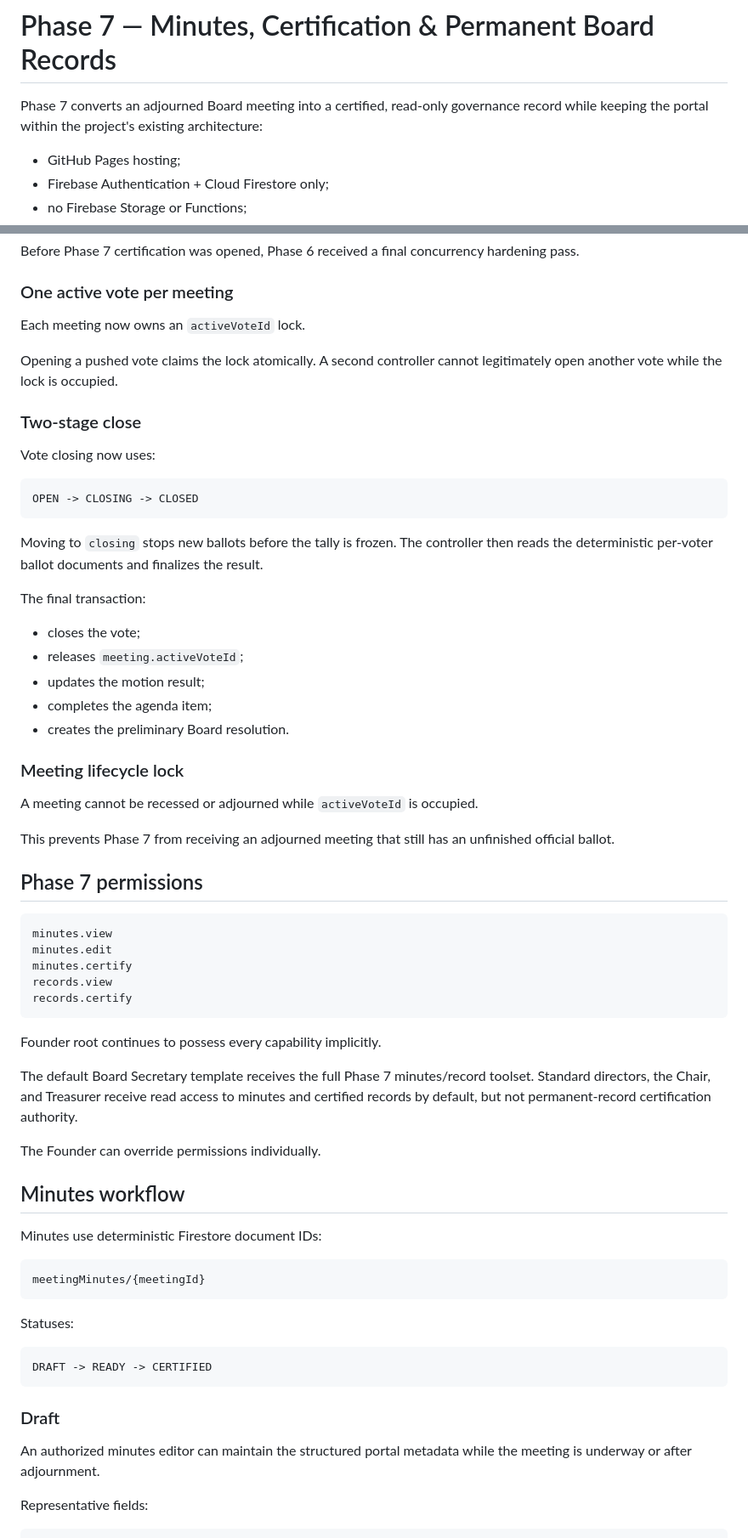
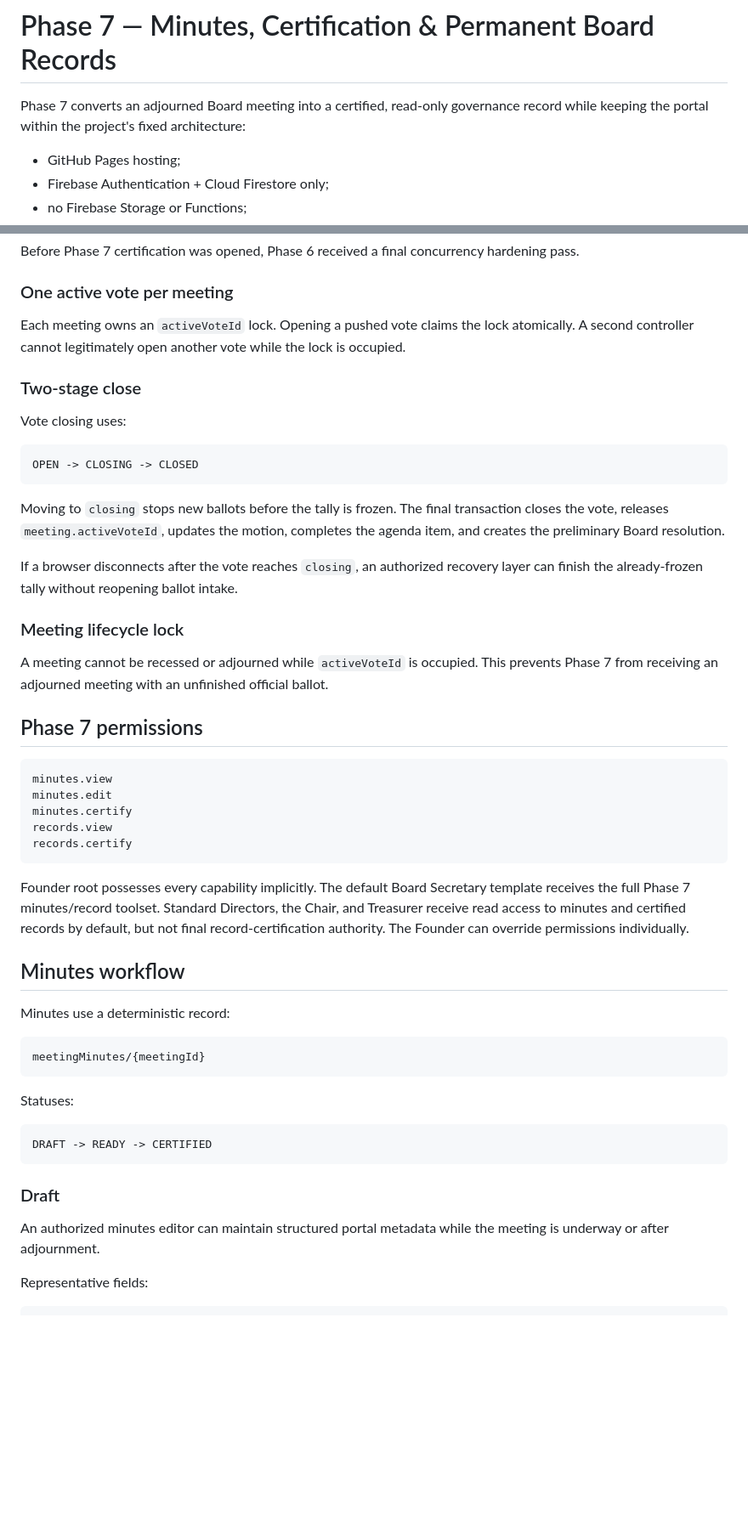
Before and after one commit to Silly-Cheese/tpp-directors, a Markdown page: docs/PHASE-7-PERMANENT-RECORDS.md, 2 parts joined by grey strips. Shown at 85% size. Drawn GitHub-style; blank space fills up the shorter version.

````diff
--- a/docs/PHASE-7-PERMANENT-RECORDS.md
+++ b/docs/PHASE-7-PERMANENT-RECORDS.md
@@ -1,6 +1,6 @@
 # Phase 7 — Minutes, Certification & Permanent Board Records
 
-Phase 7 converts an adjourned Board meeting into a certified, read-only governance record while keeping the portal within the project's existing architecture:
+Phase 7 converts an adjourned Board meeting into a certified, read-only governance record while keeping the portal within the project's fixed architecture:
 
 - GitHub Pages hosting;
 - Firebase Authentication + Cloud Firestore only;
@@ -15,33 +15,23 @@ Before Phase 7 certification was opened, Phase 6 received a final concurrency ha
 
 ### One active vote per meeting
 
-Each meeting now owns an `activeVoteId` lock.
-
-Opening a pushed vote claims the lock atomically. A second controller cannot legitimately open another vote while the lock is occupied.
+Each meeting owns an `activeVoteId` lock. Opening a pushed vote claims the lock atomically. A second controller cannot legitimately open another vote while the lock is occupied.
 
 ### Two-stage close
 
-Vote closing now uses:
+Vote closing uses:
 
 ```text
 OPEN -> CLOSING -> CLOSED
 ```
 
-Moving to `closing` stops new ballots before the tally is frozen. The controller then reads the deterministic per-voter ballot documents and finalizes the result.
+Moving to `closing` stops new ballots before the tally is frozen. The final transaction closes the vote, releases `meeting.activeVoteId`, updates the motion, completes the agenda item, and creates the preliminary Board resolution.
 
-The final transaction:
-
-- closes the vote;
-- releases `meeting.activeVoteId`;
-- updates the motion result;
-- completes the agenda item;
-- creates the preliminary Board resolution.
+If a browser disconnects after the vote reaches `closing`, an authorized recovery layer can finish the already-frozen tally without reopening ballot intake.
 
 ### Meeting lifecycle lock
 
-A meeting cannot be recessed or adjourned while `activeVoteId` is occupied.
-
-This prevents Phase 7 from receiving an adjourned meeting that still has an unfinished official ballot.
+A meeting cannot be recessed or adjourned while `activeVoteId` is occupied. This prevents Phase 7 from receiving an adjourned meeting with an unfinished official ballot.
 
 ## Phase 7 permissions
 
@@ -53,15 +43,11 @@ records.view
 records.certify
 ```
 
-Founder root continues to possess every capability implicitly.
-
-The default Board Secretary template receives the full Phase 7 minutes/record toolset. Standard directors, the Chair, and Treasurer receive read access to minutes and certified records by default, but not permanent-record certification authority.
-
-The Founder can override permissions individually.
+Founder root possesses every capability implicitly. The default Board Secretary template receives the full Phase 7 minutes/record toolset. Standard Directors, the Chair, and Treasurer receive read access to minutes and certified records by default, but not final record-certification authority. The Founder can override permissions individually.
 
 ## Minutes workflow
 
-Minutes use deterministic Firestore document IDs:
+Minutes use a deterministic record:
 
 ```text
 meetingMinutes/{meetingId}
@@ -75,7 +61,7 @@ DRAFT -> READY -> CERTIFIED
 
 ### Draft
 
-An authorized minutes editor can maintain the structured portal metadata while the meeting is underway or after adjournment.
+An authorized minutes editor can maintain structured portal metadata while the meeting is underway or after adjournment.
 
 Representative fields:
 
````
Also changed, not shown: other parts of docs/PHASE-7-PERMANENT-RECORDS.md (+34 -57 lines).
